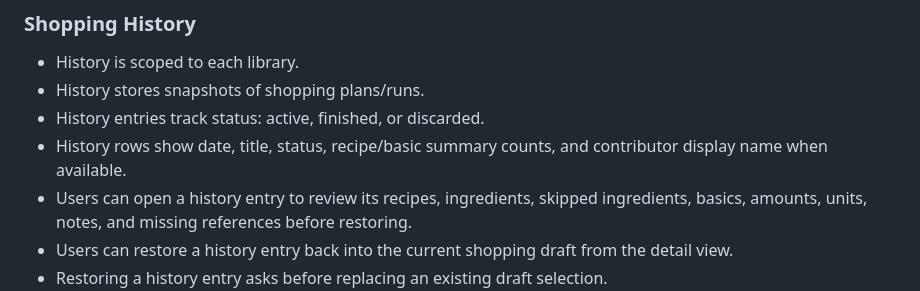
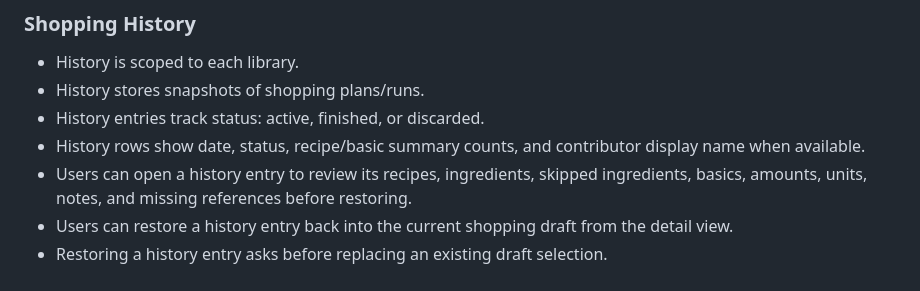
Before and after one commit to ManuelCarullo/wocheneinkauf-site, a Markdown page: docs/app-feature-inventory.md, the part around the change. Drawn GitHub-style.

Commit message:
Update shopping history docs

```diff
--- a/docs/app-feature-inventory.md
+++ b/docs/app-feature-inventory.md
@@ -243,7 +243,7 @@ Sources: `Features/ShoppingList/Views/SQLiteShoppingRunView.swift`, `Features/Sh
 - History is scoped to each library.
 - History stores snapshots of shopping plans/runs.
 - History entries track status: active, finished, or discarded.
-- History rows show date, title, status, recipe/basic summary counts, and contributor display name when available.
+- History rows show date, status, recipe/basic summary counts, and contributor display name when available.
 - Users can open a history entry to review its recipes, ingredients, skipped ingredients, basics, amounts, units, notes, and missing references before restoring.
 - Users can restore a history entry back into the current shopping draft from the detail view.
 - Restoring a history entry asks before replacing an existing draft selection.
```
